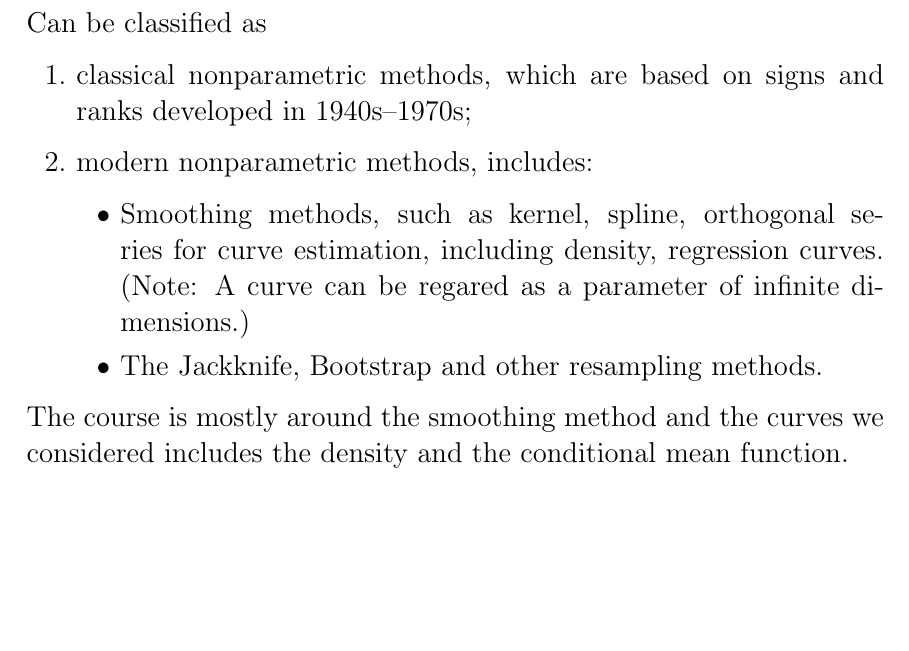
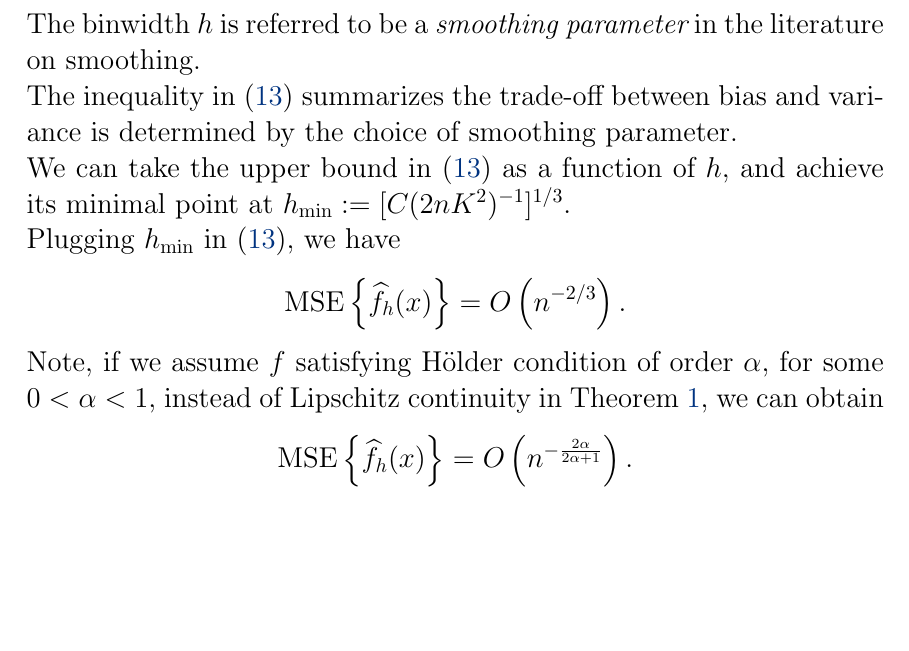
Before and after one commit to zqh137/teaching-NUS, a LaTeX document (S1_AY2024-25/New/slide/L2/Lecture2.tex): part of page 11 of 18, cut at the place of the change. Compiled offline with pdfLaTeX.

Commit message:
13 July version.

```diff
--- a/S1_AY2024-25/New/slide/L2/Lecture2.tex
+++ b/S1_AY2024-25/New/slide/L2/Lecture2.tex
@@ -356,21 +356,19 @@ is a widely used performance measure of an estimator.
 \end{minipage}
 
 \newpage
-{\LARGE\centerline{\textbf{Nonparametric Methods}}}
+{\LARGE\centerline{\textbf{Selection of binwidth}}}
 \vskip25pt
 \begin{minipage}{.9\textwidth}
-    \Large Can be classified as
-\begin{enumerate}
-\item classical nonparametric methods, which are based on signs and ranks developed in 1940s--1970s;
-\item modern nonparametric methods, includes:
-\begin{itemize}
-    \item Smoothing methods, such as kernel, spline, orthogonal series for curve estimation, including density, regression curves. (Note: A curve can be regared as a parameter of infinite dimensions.)
-    \item The Jackknife, Bootstrap and other resampling methods.
-\end{itemize}
-\end{enumerate}
-The course is mostly around the smoothing method and the curves we considered includes the density
-    % $$f(x)=\frac{\mathrm{d}F(x)}{\mathrm{d}x},$$
-    and the conditional mean function.
+    \Large The binwidth $h$ is referred to be a {\it smoothing parameter} in the literature on smoothing.
+
+    The inequality in \eqref{bound-mse1} summarizes the trade-off between bias and variance is determined by the choice of smoothing parameter.
+
+    We can take the upper bound in \eqref{bound-mse1} as a function of $h$, and achieve its minimal point at $h_{\min}:=[C(2nK^2)^{-1}]^{1/3}$.
+
+    Plugging $h_{\min}$ in \eqref{bound-mse1}, we have
+    $${\rm MSE}\left\{\widehat{f}_h(x)\right\}=O\left(n^{-2/3}\right).$$
+    Note, if we assume $f$ satisfying H\"older condition of order $\alpha$, for some $0<\alpha<1$, instead of Lipschitz continuity in Theorem~\ref{thm1-L2}, we can obtain
+    $${\rm MSE}\left\{\widehat{f}_h(x)\right\}=O\left(n^{-\frac{2\alpha}{2\alpha+1}}\right).$$
 \end{minipage}
 
 \newpage
```
Also changed, not shown: S1_AY2024-25/New/slide/L2/Lecture2.tex (4 more changed lines).
